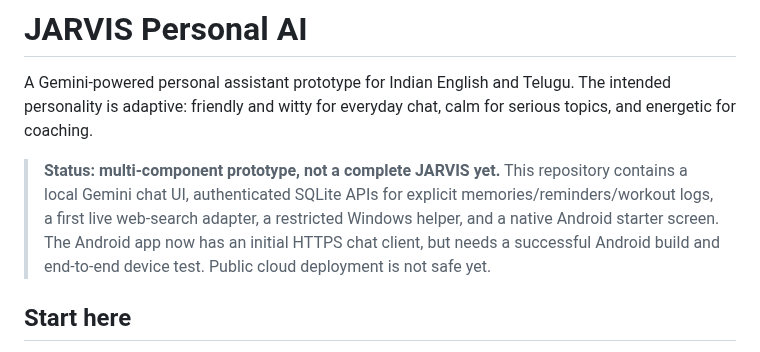
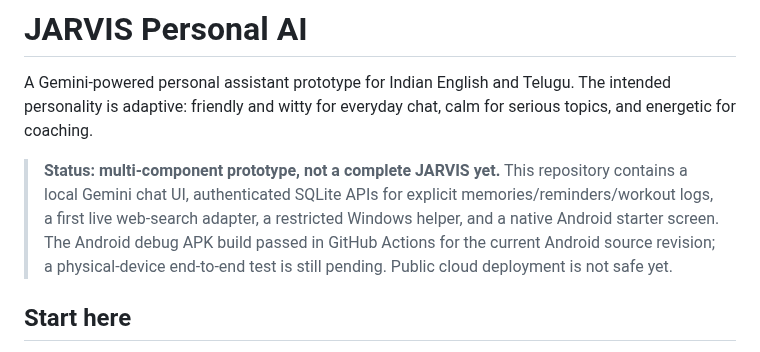
Before and after one commit to Ashokkunchala/Jarvis-Personal-AI, a Markdown page: README.md, the part around the change. Rendered like a GitHub page.

Commit message:
Record verified Android CI build status

```diff
--- a/README.md
+++ b/README.md
@@ -2,7 +2,7 @@
 
 A Gemini-powered personal assistant prototype for Indian English and Telugu. The intended personality is adaptive: friendly and witty for everyday chat, calm for serious topics, and energetic for coaching.
 
-> **Status: multi-component prototype, not a complete JARVIS yet.** This repository contains a local Gemini chat UI, authenticated SQLite APIs for explicit memories/reminders/workout logs, a first live web-search adapter, a restricted Windows helper, and a native Android starter screen. The Android app now has an initial HTTPS chat client, but needs a successful Android build and end-to-end device test. Public cloud deployment is not safe yet.
+> **Status: multi-component prototype, not a complete JARVIS yet.** This repository contains a local Gemini chat UI, authenticated SQLite APIs for explicit memories/reminders/workout logs, a first live web-search adapter, a restricted Windows helper, and a native Android starter screen. The Android debug APK build passed in GitHub Actions for the current Android source revision; a physical-device end-to-end test is still pending. Public cloud deployment is not safe yet.
 
 ## Start here
 
```
